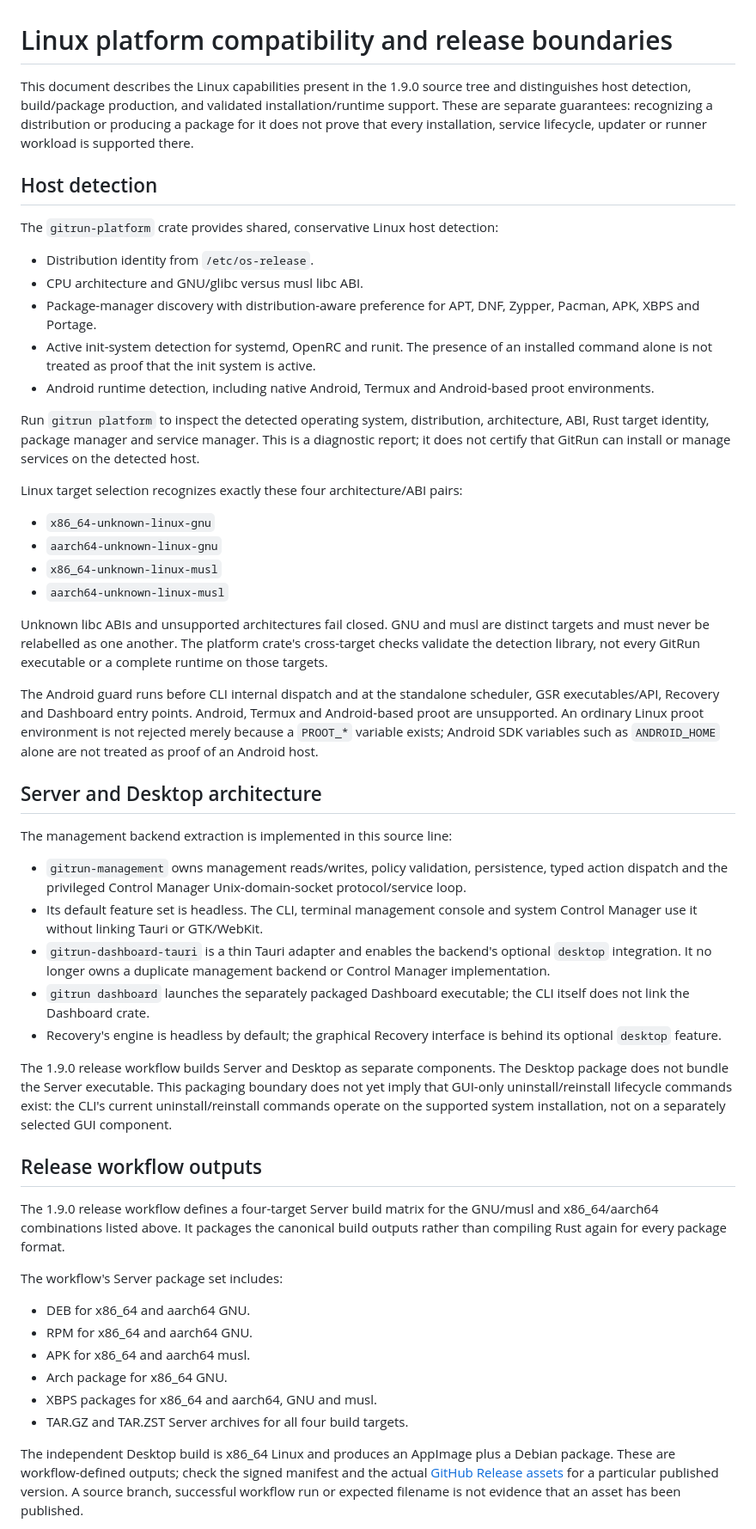
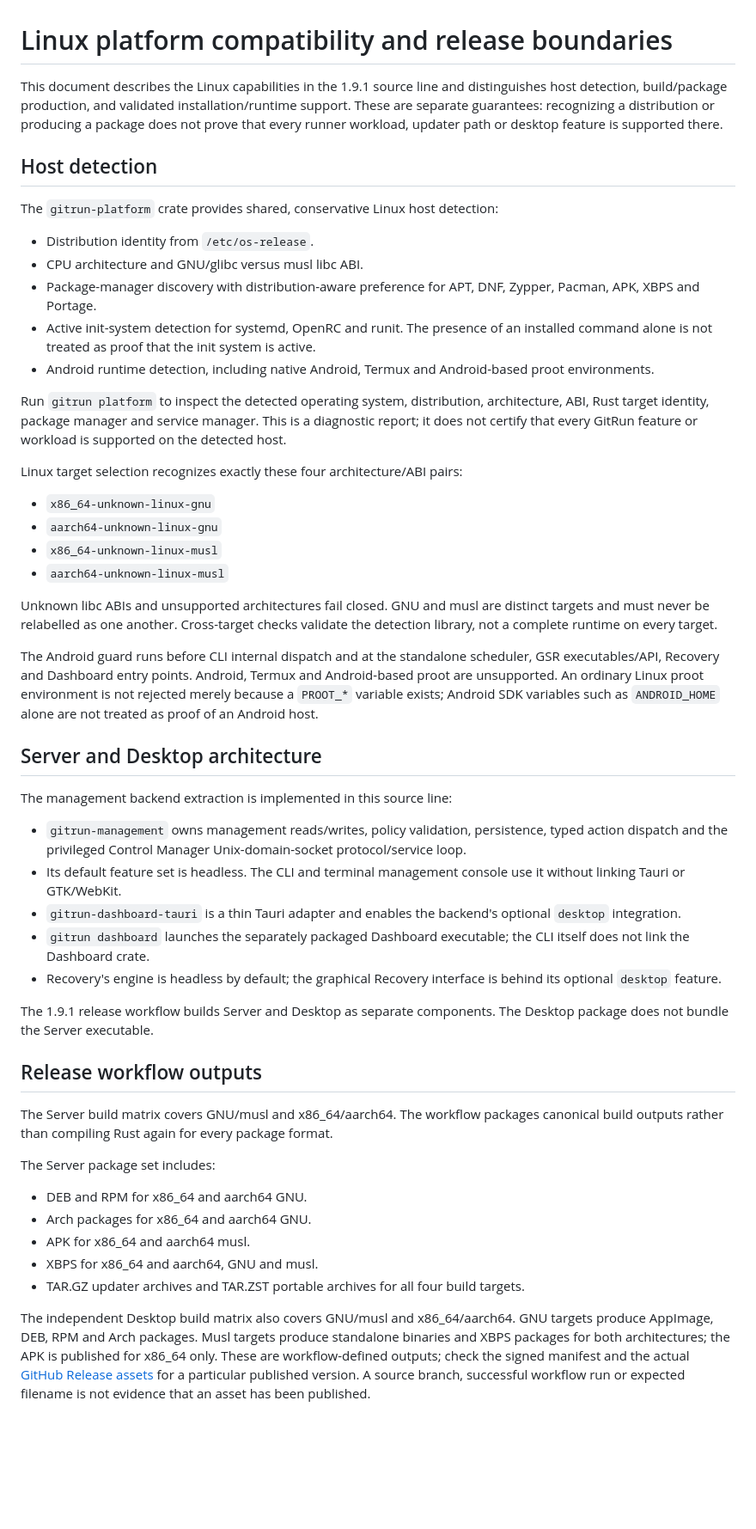
Before and after one commit to Vider06/GitRun, a Markdown page: docs/PLATFORM_SUPPORT.md, the part around one of its changes. Shown at 86% size. GitHub-like rendering; blank space fills up the shorter version.

```diff
--- a/docs/PLATFORM_SUPPORT.md
+++ b/docs/PLATFORM_SUPPORT.md
@@ -1,6 +1,6 @@
 # Linux platform compatibility and release boundaries
 
-This document describes the Linux capabilities present in the 1.9.0 source tree and distinguishes host detection, build/package production, and validated installation/runtime support. These are separate guarantees: recognizing a distribution or producing a package for it does not prove that every installation, service lifecycle, updater or runner workload is supported there.
+This document describes the Linux capabilities in the 1.9.1 source line and distinguishes host detection, build/package production, and validated installation/runtime support. These are separate guarantees: recognizing a distribution or producing a package does not prove that every runner workload, updater path or desktop feature is supported there.
 
 ## Host detection
 
@@ -12,7 +12,7 @@ The `gitrun-platform` crate provides shared, conservative Linux host detection:
 - Active init-system detection for systemd, OpenRC and runit. The presence of an installed command alone is not treated as proof that the init system is active.
 - Android runtime detection, including native Android, Termux and Android-based proot environments.
 
-Run `gitrun platform` to inspect the detected operating system, distribution, architecture, ABI, Rust target identity, package manager and service manager. This is a diagnostic report; it does not certify that GitRun can install or manage services on the detected host.
+Run `gitrun platform` to inspect the detected operating system, distribution, architecture, ABI, Rust target identity, package manager and service manager. This is a diagnostic report; it does not certify that every GitRun feature or workload is supported on the detected host.
 
 Linux target selection recognizes exactly these four architecture/ABI pairs:
 
@@ -21,7 +21,7 @@ Linux target selection recognizes exactly these four architecture/ABI pairs:
 - `x86_64-unknown-linux-musl`
 - `aarch64-unknown-linux-musl`
 
-Unknown libc ABIs and unsupported architectures fail closed. GNU and musl are distinct targets and must never be relabelled as one another. The platform crate's cross-target checks validate the detection library, not every GitRun executable or a complete runtime on those targets.
+Unknown libc ABIs and unsupported architectures fail closed. GNU and musl are distinct targets and must never be relabelled as one another. Cross-target checks validate the detection library, not a complete runtime on every target.
 
 The Android guard runs before CLI internal dispatch and at the standalone scheduler, GSR executables/API, Recovery and Dashboard entry points. Android, Termux and Android-based proot are unsupported. An ordinary Linux proot environment is not rejected merely because a `PROOT_*` variable exists; Android SDK variables such as `ANDROID_HOME` alone are not treated as proof of an Android host.
 
@@ -30,25 +30,24 @@ The Android guard runs before CLI internal dispatch and at the standalone schedu
 The management backend extraction is implemented in this source line:
 
 - `gitrun-management` owns management reads/writes, policy validation, persistence, typed action dispatch and the privileged Control Manager Unix-domain-socket protocol/service loop.
-- Its default feature set is headless. The CLI, terminal management console and system Control Manager use it without linking Tauri or GTK/WebKit.
-- `gitrun-dashboard-tauri` is a thin Tauri adapter and enables the backend's optional `desktop` integration. It no longer owns a duplicate management backend or Control Manager implementation.
+- Its default feature set is headless. The CLI and terminal management console use it without linking Tauri or GTK/WebKit.
+- `gitrun-dashboard-tauri` is a thin Tauri adapter and enables the backend's optional `desktop` integration.
 - `gitrun dashboard` launches the separately packaged Dashboard executable; the CLI itself does not link the Dashboard crate.
 - Recovery's engine is headless by default; the graphical Recovery interface is behind its optional `desktop` feature.
 
-The 1.9.0 release workflow builds Server and Desktop as separate components. The Desktop package does not bundle the Server executable. This packaging boundary does not yet imply that GUI-only uninstall/reinstall lifecycle commands exist: the CLI's current uninstall/reinstall commands operate on the supported system installation, not on a separately selected GUI component.
+The 1.9.1 release workflow builds Server and Desktop as separate components. The Desktop package does not bundle the Server executable.
 
 ## Release workflow outputs
 
-The 1.9.0 release workflow defines a four-target Server build matrix for the GNU/musl and x86_64/aarch64 combinations listed above. It packages the canonical build outputs rather than compiling Rust again for every package format.
+The Server build matrix covers GNU/musl and x86_64/aarch64. The workflow packages canonical build outputs rather than compiling Rust again for every package format.
 
-The workflow's Server package set includes:
+The Server package set includes:
 
-- DEB for x86_64 and aarch64 GNU.
-- RPM for x86_64 and aarch64 GNU.
+- DEB and RPM for x86_64 and aarch64 GNU.
+- Arch packages for x86_64 and aarch64 GNU.
 - APK for x86_64 and aarch64 musl.
-- Arch package for x86_64 GNU.
-- XBPS packages for x86_64 and aarch64, GNU and musl.
-- TAR.GZ and TAR.ZST Server archives for all four build targets.
+- XBPS for x86_64 and aarch64, GNU and musl.
+- TAR.GZ updater archives and TAR.ZST portable archives for all four build targets.
 
-The independent Desktop build is x86_64 Linux and produces an AppImage plus a Debian package. These are workflow-defined outputs; check the signed manifest and the actual [GitHub Release assets](https://github.com/Vider06/GitRun/releases) for a particular published version. A source branch, successful workflow run or expected filename is not evidence that an asset has been published.
+The independent Desktop build matrix also covers GNU/musl and x86_64/aarch64. GNU targets produce AppImage, DEB, RPM and Arch packages. Musl targets produce standalone binaries and XBPS packages for both architectures; the APK is published for x86_64 only. These are workflow-defined outputs; check the signed manifest and the actual [GitHub Release assets](https://github.com/Vider06/GitRun/releases) for a particular published version. A source branch, successful workflow run or expected filename is not evidence that an asset has been published.
 
```
Also changed, not shown: other parts of docs/PLATFORM_SUPPORT.md (+24 -12 lines).
